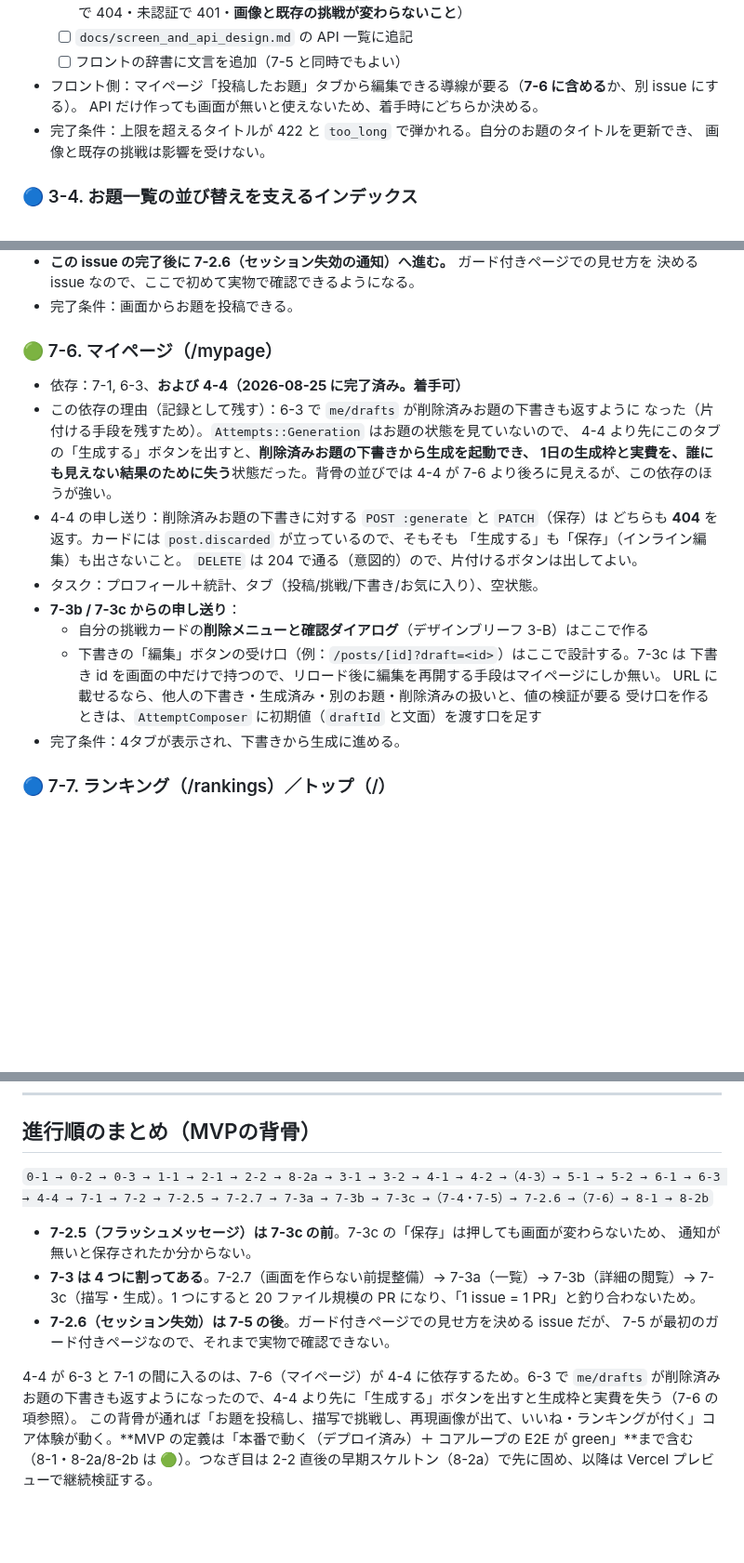
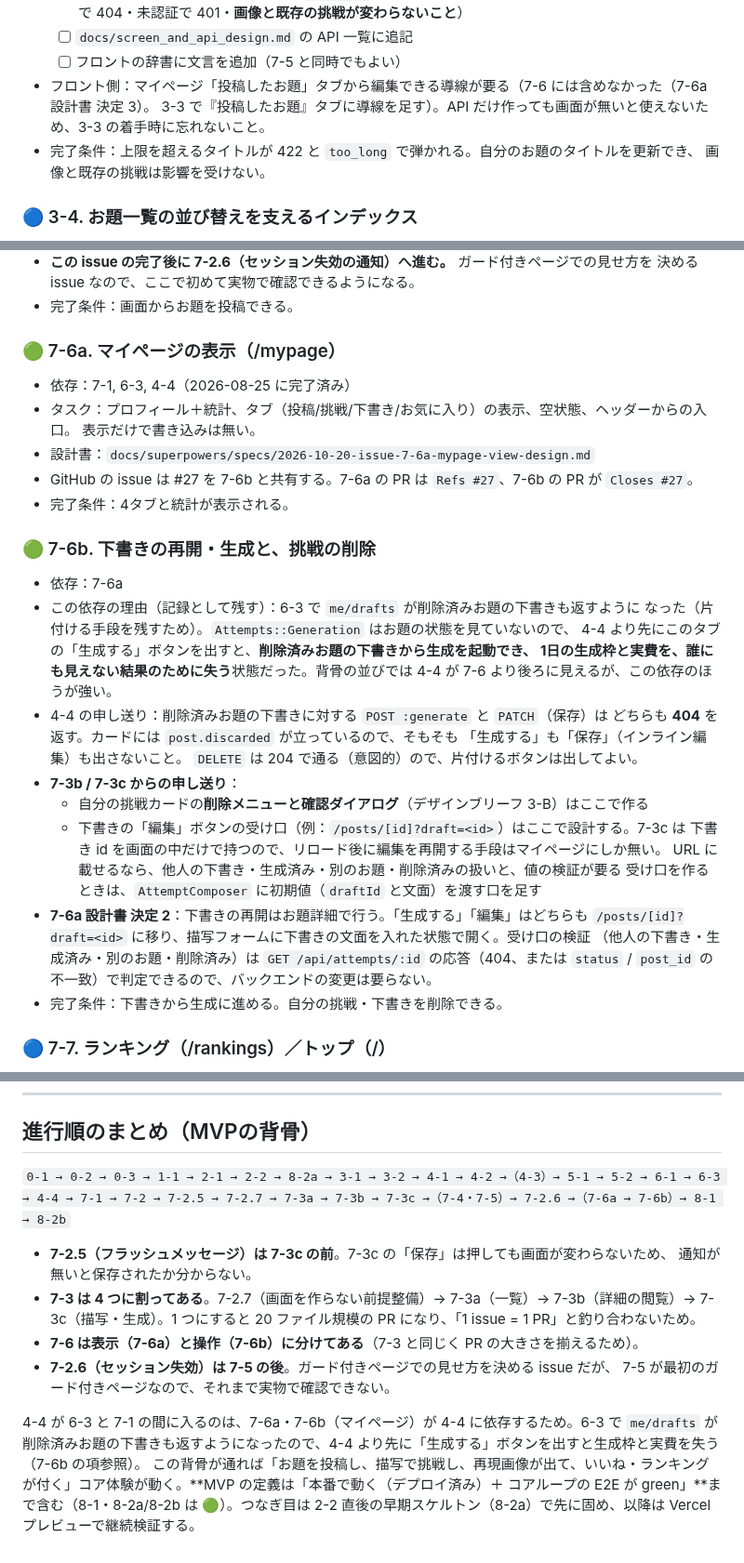
Before and after one commit to TatsuhiroFuruta/kotoe, a Markdown page: docs/issues_backlog.md, 3 parts joined by grey strips. Shown at 93% size. Rendered like a GitHub page; blank space fills up the shorter version.

Commit message:
docs: 7-6 を表示（7-6a）と操作（7-6b）に分けて backlog に書く
Co-Authored-By: Claude Sonnet 5.5 <noreply@anthropic.com>

```diff
--- a/docs/issues_backlog.md
+++ b/docs/issues_backlog.md
@@ -229,8 +229,8 @@ ER図・画面・API設計をもとに、実装を**依存関係の順**にマ
         他人のお題で 404・未認証で 401・**画像と既存の挑戦が変わらないこと**）
   - [ ] `docs/screen_and_api_design.md` の API 一覧に追記
   - [ ] フロントの辞書に文言を追加（7-5 と同時でもよい）
-- フロント側：マイページ「投稿したお題」タブから編集できる導線が要る（**7-6 に含める**か、別 issue にする）。
-  API だけ作っても画面が無いと使えないため、着手時にどちらか決める。
+- フロント側：マイページ「投稿したお題」タブから編集できる導線が要る（7-6 には含めなかった（7-6a 設計書 決定 3）。
+  3-3 で『投稿したお題』タブに導線を足す）。API だけ作っても画面が無いと使えないため、3-3 の着手時に忘れないこと。
 - 完了条件：上限を超えるタイトルが 422 と `too_long` で弾かれる。自分のお題のタイトルを更新でき、
   画像と既存の挑戦は影響を受けない。
 
@@ -1015,8 +1015,16 @@ ER図・画面・API設計をもとに、実装を**依存関係の順**にマ
   決める issue なので、ここで初めて実物で確認できるようになる。
 - 完了条件：画面からお題を投稿できる。
 
-### 🟢 7-6. マイページ（/mypage）
-- 依存：7-1, 6-3、**および 4-4（2026-08-25 に完了済み。着手可）**
+### 🟢 7-6a. マイページの表示（/mypage）
+- 依存：7-1, 6-3, 4-4（2026-08-25 に完了済み）
+- タスク：プロフィール＋統計、タブ（投稿/挑戦/下書き/お気に入り）の表示、空状態、ヘッダーからの入口。
+  表示だけで書き込みは無い。
+- 設計書：`docs/superpowers/specs/2026-10-20-issue-7-6a-mypage-view-design.md`
+- GitHub の issue は #27 を 7-6b と共有する。7-6a の PR は `Refs #27`、7-6b の PR が `Closes #27`。
+- 完了条件：4タブと統計が表示される。
+
+### 🟢 7-6b. 下書きの再開・生成と、挑戦の削除
+- 依存：7-6a
 - この依存の理由（記録として残す）：6-3 で `me/drafts` が削除済みお題の下書きも返すように
   なった（片付ける手段を残すため）。`Attempts::Generation` はお題の状態を見ていないので、
   4-4 より先にこのタブの「生成する」ボタンを出すと、**削除済みお題の下書きから生成を起動でき、
@@ -1026,14 +1034,17 @@ ER図・画面・API設計をもとに、実装を**依存関係の順**にマ
   どちらも **404** を返す。カードには `post.discarded` が立っているので、そもそも
   「生成する」も「保存」（インライン編集）も出さないこと。
   `DELETE` は 204 で通る（意図的）ので、片付けるボタンは出してよい。
-- タスク：プロフィール＋統計、タブ（投稿/挑戦/下書き/お気に入り）、空状態。
 - **7-3b / 7-3c からの申し送り**：
   - 自分の挑戦カードの**削除メニューと確認ダイアログ**（デザインブリーフ 3-B）はここで作る
   - 下書きの「編集」ボタンの受け口（例：`/posts/[id]?draft=<id>`）はここで設計する。7-3c は
     下書き id を画面の中だけで持つので、リロード後に編集を再開する手段はマイページにしか無い。
     URL に載せるなら、他人の下書き・生成済み・別のお題・削除済みの扱いと、値の検証が要る
     受け口を作るときは、`AttemptComposer` に初期値（`draftId` と文面）を渡す口を足す
-- 完了条件：4タブが表示され、下書きから生成に進める。
+- **7-6a 設計書 決定 2**：下書きの再開はお題詳細で行う。「生成する」「編集」はどちらも
+  `/posts/[id]?draft=<id>` に移り、描写フォームに下書きの文面を入れた状態で開く。受け口の検証
+  （他人の下書き・生成済み・別のお題・削除済み）は `GET /api/attempts/:id` の応答（404、または
+  `status` / `post_id` の不一致）で判定できるので、バックエンドの変更は要らない。
+- 完了条件：下書きから生成に進める。自分の挑戦・下書きを削除できる。
 
 ### 🔵 7-7. ランキング（/rankings）／トップ（/）
 - 依存：7-1, 6-2
@@ -1186,14 +1197,15 @@ ER図・画面・API設計をもとに、実装を**依存関係の順**にマ
 ---
 
 ## 進行順のまとめ（MVPの背骨）
-`0-1 → 0-2 → 0-3 → 1-1 → 2-1 → 2-2 → 8-2a → 3-1 → 3-2 → 4-1 → 4-2 →（4-3）→ 5-1 → 5-2 → 6-1 → 6-3 → 4-4 → 7-1 → 7-2 → 7-2.5 → 7-2.7 → 7-3a → 7-3b → 7-3c →（7-4・7-5）→ 7-2.6 →（7-6）→ 8-1 → 8-2b`
+`0-1 → 0-2 → 0-3 → 1-1 → 2-1 → 2-2 → 8-2a → 3-1 → 3-2 → 4-1 → 4-2 →（4-3）→ 5-1 → 5-2 → 6-1 → 6-3 → 4-4 → 7-1 → 7-2 → 7-2.5 → 7-2.7 → 7-3a → 7-3b → 7-3c →（7-4・7-5）→ 7-2.6 →（7-6a → 7-6b）→ 8-1 → 8-2b`
 
 - **7-2.5（フラッシュメッセージ）は 7-3c の前**。7-3c の「保存」は押しても画面が変わらないため、
   通知が無いと保存されたか分からない。
 - **7-3 は 4 つに割ってある**。7-2.7（画面を作らない前提整備）→ 7-3a（一覧）→ 7-3b（詳細の閲覧）→
   7-3c（描写・生成）。1 つにすると 20 ファイル規模の PR になり、「1 issue = 1 PR」と釣り合わないため。
+- **7-6 は表示（7-6a）と操作（7-6b）に分けてある**（7-3 と同じく PR の大きさを揃えるため）。
 - **7-2.6（セッション失効）は 7-5 の後**。ガード付きページでの見せ方を決める issue だが、
   7-5 が最初のガード付きページなので、それまで実物で確認できない。
 
-4-4 が 6-3 と 7-1 の間に入るのは、7-6（マイページ）が 4-4 に依存するため。6-3 で `me/drafts` が削除済みお題の下書きも返すようになったので、4-4 より先に「生成する」ボタンを出すと生成枠と実費を失う（7-6 の項参照）。
+4-4 が 6-3 と 7-1 の間に入るのは、7-6a・7-6b（マイページ）が 4-4 に依存するため。6-3 で `me/drafts` が削除済みお題の下書きも返すようになったので、4-4 より先に「生成する」ボタンを出すと生成枠と実費を失う（7-6b の項参照）。
 この背骨が通れば「お題を投稿し、描写で挑戦し、再現画像が出て、いいね・ランキングが付く」コア体験が動く。**MVP の定義は「本番で動く（デプロイ済み）＋ コアループの E2E が green」**まで含む（8-1・8-2a/8-2b は 🟢）。つなぎ目は 2-2 直後の早期スケルトン（8-2a）で先に固め、以降は Vercel プレビューで継続検証する。
```
Also changed, not shown: other parts of docs/issues_backlog.md (+7 -7 lines).
